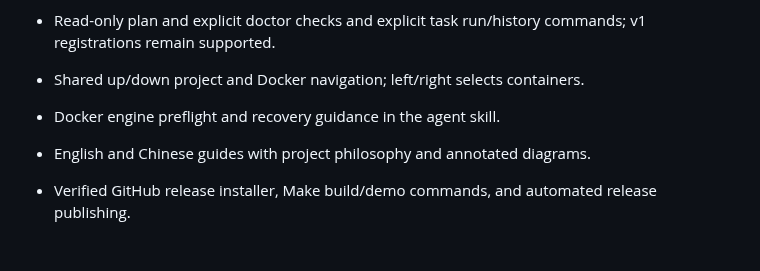
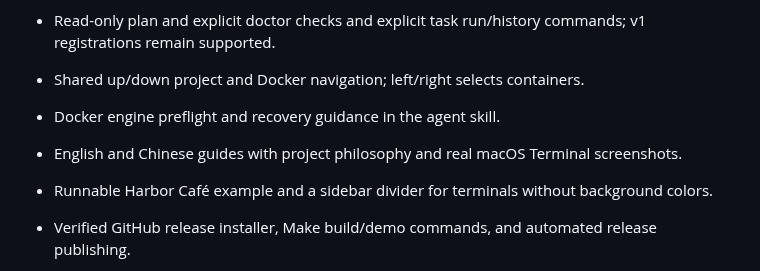
Before and after one commit to szhjia/stackharbor, a Markdown page: CHANGELOG.md, the part around the change. GitHub-like rendering; blank space fills up the shorter version.

```diff
--- a/CHANGELOG.md
+++ b/CHANGELOG.md
@@ -9,7 +9,8 @@
 
 - Shared up/down project and Docker navigation; left/right selects containers.
 - Docker engine preflight and recovery guidance in the agent skill.
-- English and Chinese guides with project philosophy and annotated diagrams.
+- English and Chinese guides with project philosophy and real macOS Terminal screenshots.
+- Runnable Harbor Café example and a sidebar divider for terminals without background colors.
 - Verified GitHub release installer, Make build/demo commands, and automated release publishing.
 
 - One-time user command installer; launch with `stackharbor` from a project root and use its default workspace automatically.
```
Also changed, not shown: README.md (+11 -5 lines), README.zh-CN.md (+11 -5 lines), examples/harbor-cafe/README.md (added, +11 -0 lines), docs/screenshots/harbor-cafe-dashboard.png (added), docs/screenshots/harbor-cafe-logs.png (added), 13 other files.
